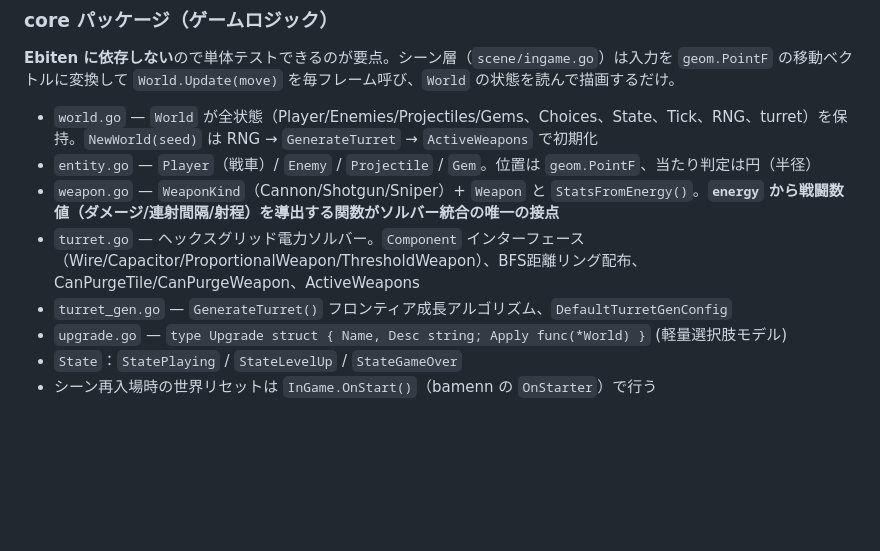
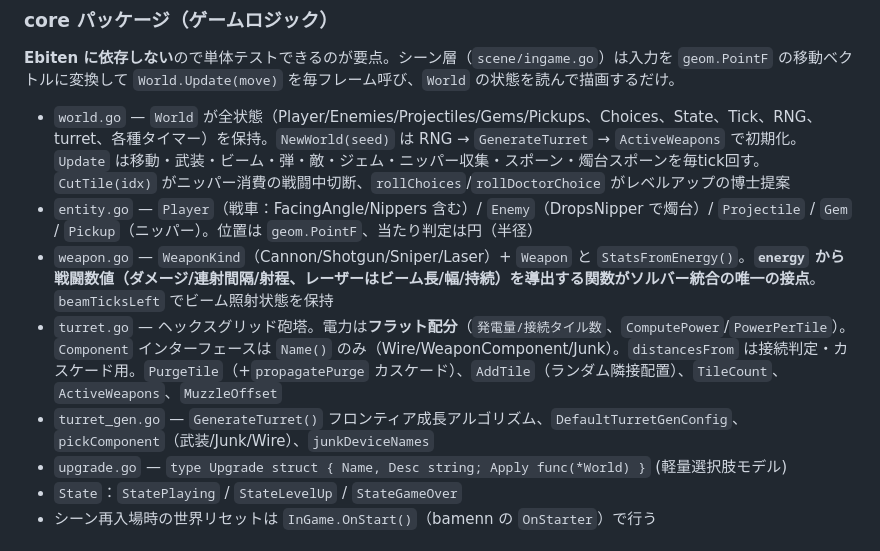
Before and after one commit to noppikinatta/ebitenginegamejam2026, a Markdown page: CLAUDE.md, the part around one of its changes. Drawn GitHub-style; blank space fills up the shorter version.

```diff
--- a/CLAUDE.md
+++ b/CLAUDE.md
@@ -124,11 +127,11 @@ go test ./lang/... -run TestName -v
 
 **Ebiten に依存しない**ので単体テストできるのが要点。シーン層（`scene/ingame.go`）は入力を `geom.PointF` の移動ベクトルに変換して `World.Update(move)` を毎フレーム呼び、`World` の状態を読んで描画するだけ。
 
-- `world.go` — `World` が全状態（Player/Enemies/Projectiles/Gems、Choices、State、Tick、RNG、turret）を保持。`NewWorld(seed)` は RNG → `GenerateTurret` → `ActiveWeapons` で初期化
-- `entity.go` — `Player`（戦車）/ `Enemy` / `Projectile` / `Gem`。位置は `geom.PointF`、当たり判定は円（半径）
-- `weapon.go` — `WeaponKind`（Cannon/Shotgun/Sniper）+ `Weapon` と `StatsFromEnergy()`。**`energy` から戦闘数値（ダメージ/連射間隔/射程）を導出する関数がソルバー統合の唯一の接点**
-- `turret.go` — ヘックスグリッド電力ソルバー。`Component` インターフェース（Wire/Capacitor/ProportionalWeapon/ThresholdWeapon）、BFS距離リング配布、CanPurgeTile/CanPurgeWeapon、ActiveWeapons
-- `turret_gen.go` — `GenerateTurret()` フロンティア成長アルゴリズム、`DefaultTurretGenConfig`
+- `world.go` — `World` が全状態（Player/Enemies/Projectiles/Gems/Pickups、Choices、State、Tick、RNG、turret、各種タイマー）を保持。`NewWorld(seed)` は RNG → `GenerateTurret` → `ActiveWeapons` で初期化。`Update` は移動・武装・ビーム・弾・敵・ジェム・ニッパー収集・スポーン・燭台スポーンを毎tick回す。`CutTile(idx)` がニッパー消費の戦闘中切断、`rollChoices`/`rollDoctorChoice` がレベルアップの博士提案
+- `entity.go` — `Player`（戦車：FacingAngle/Nippers 含む）/ `Enemy`（DropsNipper で燭台）/ `Projectile` / `Gem` / `Pickup`（ニッパー）。位置は `geom.PointF`、当たり判定は円（半径）
+- `weapon.go` — `WeaponKind`（Cannon/Shotgun/Sniper/Laser）+ `Weapon` と `StatsFromEnergy()`。**`energy` から戦闘数値（ダメージ/連射間隔/射程、レーザーはビーム長/幅/持続）を導出する関数がソルバー統合の唯一の接点**。`beamTicksLeft` でビーム照射状態を保持
+- `turret.go` — ヘックスグリッド砲塔。電力は**フラット配分**（`発電量/接続タイル数`、`ComputePower`/`PowerPerTile`）。`Component` インターフェースは `Name()` のみ（Wire/WeaponComponent/Junk）。`distancesFrom` は接続判定・カスケード用。`PurgeTile`（+`propagatePurge` カスケード）、`AddTile`（ランダム隣接配置）、`TileCount`、`ActiveWeapons`、`MuzzleOffset`
+- `turret_gen.go` — `GenerateTurret()` フロンティア成長アルゴリズム、`DefaultTurretGenConfig`、`pickComponent`（武装/Junk/Wire）、`junkDeviceNames`
 - `upgrade.go` — `type Upgrade struct { Name, Desc string; Apply func(*World) }` (軽量選択肢モデル)
 - `State`：`StatePlaying` / `StateLevelUp` / `StateGameOver`
 - シーン再入場時の世界リセットは `InGame.OnStart()`（bamenn の `OnStarter`）で行う
```
Also changed, not shown: other parts of CLAUDE.md (+30 -27 lines).
